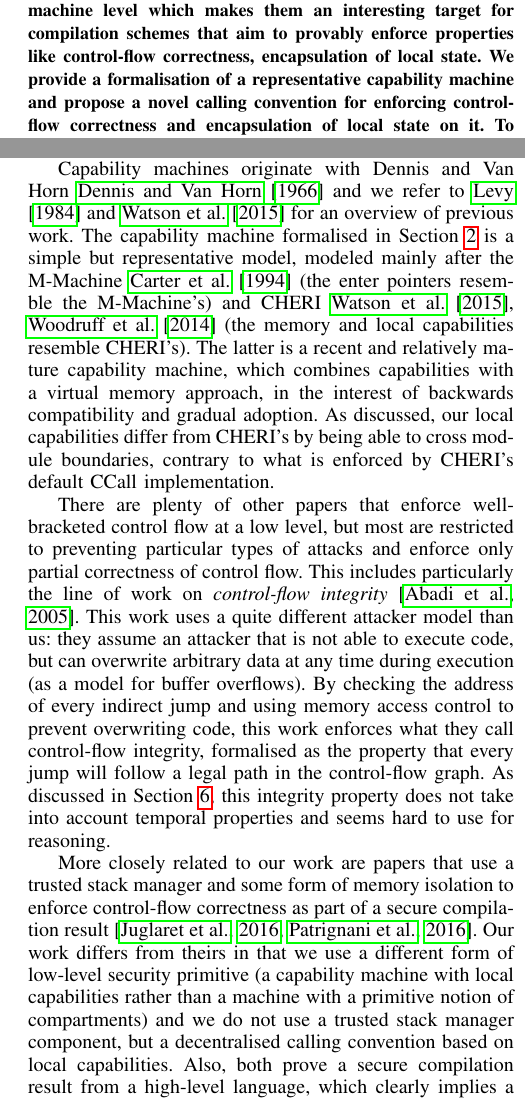
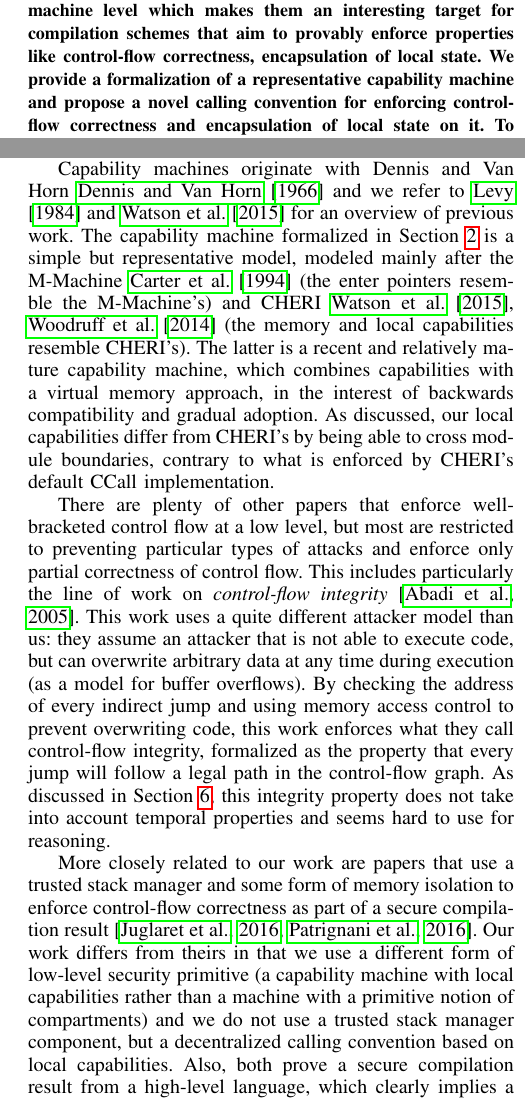
Before and after one commit to dominiquedevriese/capability-machine-reasoning-on-paper, a LaTeX paper (csf-2017/paper.tex): two parts of the columns of pages 1 and 12 of 14, joined at a grey line, cut so that both start at the same text. Compiled offline with pdfLaTeX; a missing font is replaced by an installed copy or a similar font; a LaTeX package or settings file that is missing is left out.

Commit message:
Style corrections

```diff
--- a/csf-2017/paper.tex
+++ b/csf-2017/paper.tex
@@ -409,7 +409,7 @@
   Capability machines provide security guarantees at machine level which makes
   them an interesting target for compilation schemes that aim to provably
   enforce properties like control-flow correctness, encapsulation of local
-  state. We provide a formalisation of a representative capability machine and
+  state. We provide a formalization of a representative capability machine and
   propose a novel calling convention for enforcing control-flow correctness and
   encapsulation of local state on it. To prove these properties, we provide a
   logical relation that semantically captures the guarantees provided by the
@@ -2446,7 +2446,7 @@ repeat the work already discussed in Section~\ref{sec:discussion}.
 Capability machines originate with Dennis and Van
 Horn~\cite{Dennis:1966:PSM:365230.365252} and we refer to
 \citet{Levy1984capability} and \citet{Watson2015Cheri} for an overview
-of previous work. The capability machine formalised in
+of previous work. The capability machine formalized in
 Section~\ref{sec:capab-mach-with} is a simple but representative
 model, modeled mainly after the
 M-Machine~\cite{Carter:1994:HSF:195473.195579} (the enter pointers
@@ -2468,7 +2468,7 @@ This work uses a quite different attacker model than us: they assume an attacker
 that is not able to execute code, but can overwrite arbitrary data at any time
 during execution (as a model for buffer overflows). By checking the address of
 every indirect jump and using memory access control to prevent overwriting code,
-this work enforces what they call control-flow integrity, formalised as the
+this work enforces what they call control-flow integrity, formalized as the
 property that every jump will follow a legal path in the control-flow graph.
 As discussed in Section~\ref{sec:discussion}, this integrity property does not
 take into account temporal properties and seems hard to use for reasoning.
@@ -2480,7 +2480,7 @@ result~\citep{patrignani_modular_2016-1,juglaret_beyond_2016-1}. Our work
 differs from theirs in that we use a different form of low-level security
 primitive (a capability machine with local capabilities rather than a machine
 with a primitive notion of compartments) and we do not use a trusted stack
-manager component, but a decentralised calling convention based on local
+manager component, but a decentralized calling convention based on local
 capabilities. Also, both prove a secure compilation result from a high-level
 language, which clearly implies a general form of control-flow correctness,
 while we define a sound logical relation that can be used to reason about
```
Also changed, not shown: csf-2017/paper.tex (6 more changed lines).
